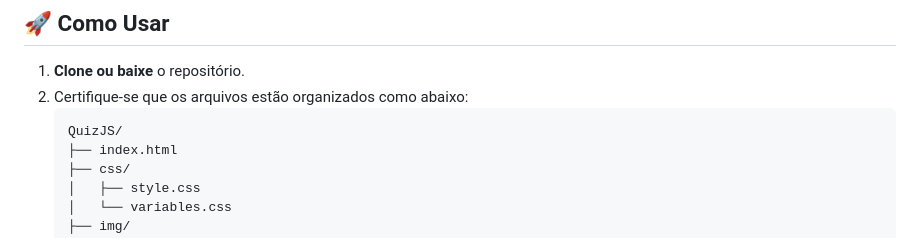
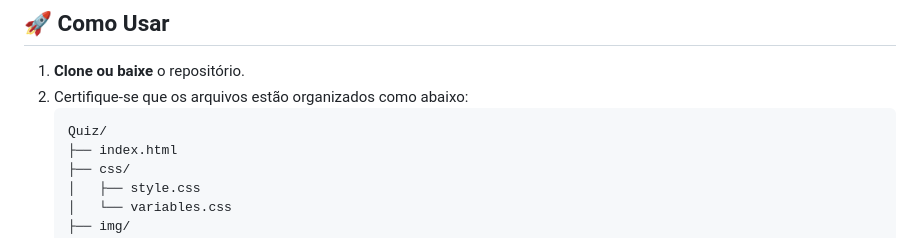
Before and after one commit to Carlxs7/Quiz, a Markdown page: README.md, the part around the change. Rendered like a GitHub page.

Commit message:
Readme Att

````diff
--- a/README.md
+++ b/README.md
@@ -33,7 +33,7 @@ Bem-vindo ao **Quiz de JavaScript**, um projeto interativo desenvolvido com **HT
 1. **Clone ou baixe** o repositório.
 2. Certifique-se que os arquivos estão organizados como abaixo:
    ```
-   QuizJS/
+   Quiz/
    ├── index.html
    ├── css/
    │   ├── style.css
````
